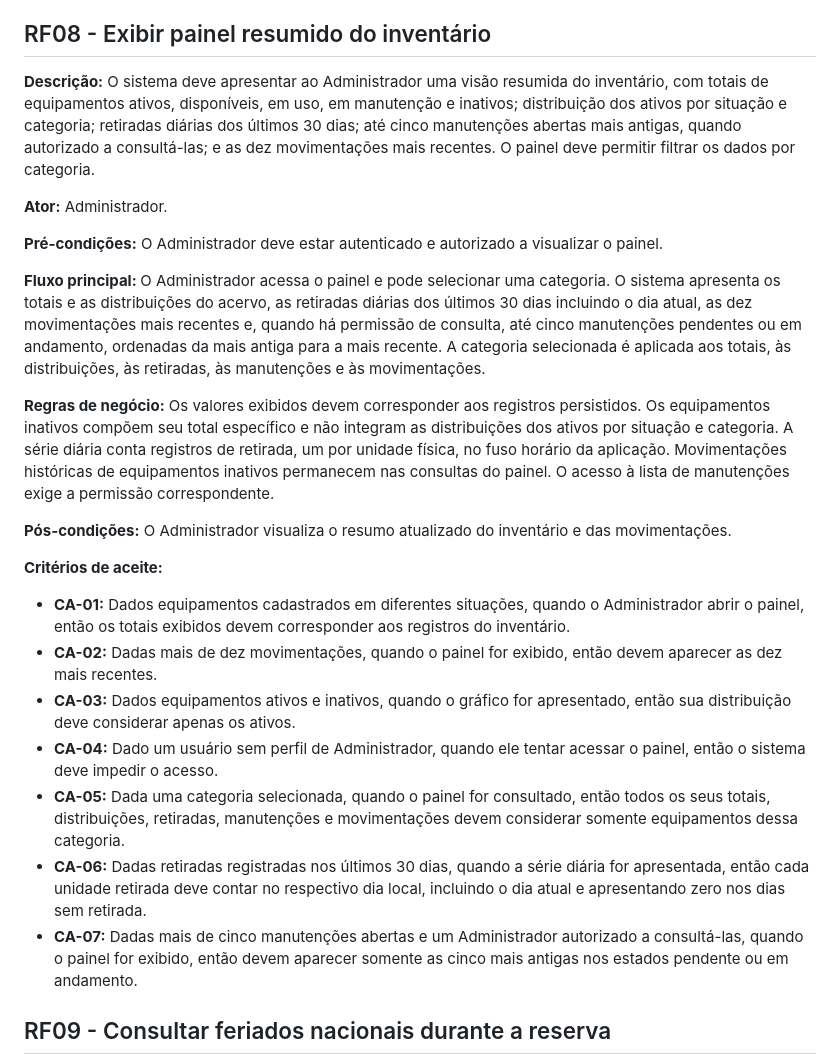
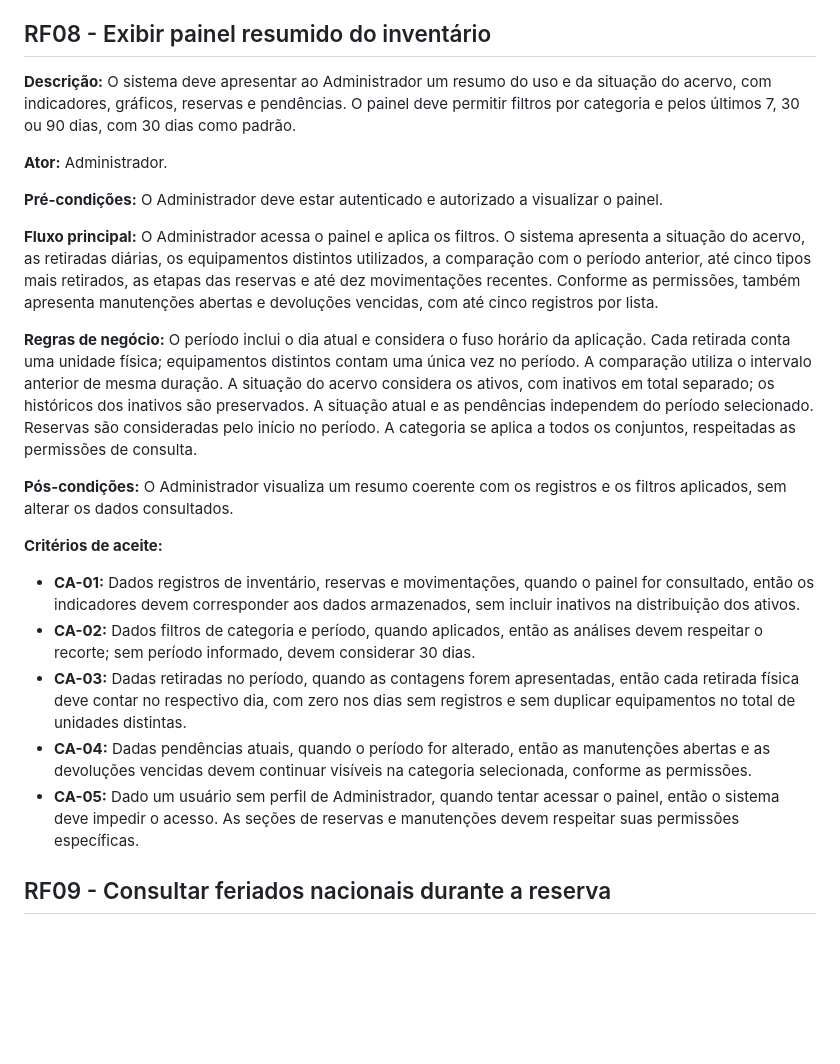
Before and after one commit to PietroNozella/SIGEE, a Markdown page: docs/requisitos/requisitos-funcionais.md, the part around the change. GitHub-like rendering; blank space fills up the shorter version.

Commit message:
docs: alinhar RF08 ao painel do inventario

```diff
--- a/docs/requisitos/requisitos-funcionais.md
+++ b/docs/requisitos/requisitos-funcionais.md
@@ -165,27 +165,25 @@ Os requisitos funcionais descrevem as operações definidas para o SIGEE. Para c
 
 ## RF08 - Exibir painel resumido do inventário
 
-<b>Descrição:</b> O sistema deve apresentar ao Administrador uma visão resumida do inventário, com totais de equipamentos ativos, disponíveis, em uso, em manutenção e inativos; distribuição dos ativos por situação e categoria; retiradas diárias dos últimos 30 dias; até cinco manutenções abertas mais antigas, quando autorizado a consultá-las; e as dez movimentações mais recentes. O painel deve permitir filtrar os dados por categoria.
+<b>Descrição:</b> O sistema deve apresentar ao Administrador um resumo do uso e da situação do acervo, com indicadores, gráficos, reservas e pendências. O painel deve permitir filtros por categoria e pelos últimos 7, 30 ou 90 dias, com 30 dias como padrão.
 
 <b>Ator:</b> Administrador.
 
 <b>Pré-condições:</b> O Administrador deve estar autenticado e autorizado a visualizar o painel.
 
-<b>Fluxo principal: </b>O Administrador acessa o painel e pode selecionar uma categoria. O sistema apresenta os totais e as distribuições do acervo, as retiradas diárias dos últimos 30 dias incluindo o dia atual, as dez movimentações mais recentes e, quando há permissão de consulta, até cinco manutenções pendentes ou em andamento, ordenadas da mais antiga para a mais recente. A categoria selecionada é aplicada aos totais, às distribuições, às retiradas, às manutenções e às movimentações.
+<b>Fluxo principal:</b> O Administrador acessa o painel e aplica os filtros. O sistema apresenta a situação do acervo, as retiradas diárias, os equipamentos distintos utilizados, a comparação com o período anterior, até cinco tipos mais retirados, as etapas das reservas e até dez movimentações recentes. Conforme as permissões, também apresenta manutenções abertas e devoluções vencidas, com até cinco registros por lista.
 
-<b>Regras de negócio:</b> Os valores exibidos devem corresponder aos registros persistidos. Os equipamentos inativos compõem seu total específico e não integram as distribuições dos ativos por situação e categoria. A série diária conta registros de retirada, um por unidade física, no fuso horário da aplicação. Movimentações históricas de equipamentos inativos permanecem nas consultas do painel. O acesso à lista de manutenções exige a permissão correspondente.
+<b>Regras de negócio:</b> O período inclui o dia atual e considera o fuso horário da aplicação. Cada retirada conta uma unidade física; equipamentos distintos contam uma única vez no período. A comparação utiliza o intervalo anterior de mesma duração. A situação do acervo considera os ativos, com inativos em total separado; os históricos dos inativos são preservados. A situação atual e as pendências independem do período selecionado. Reservas são consideradas pelo início no período. A categoria se aplica a todos os conjuntos, respeitadas as permissões de consulta.
 
-<b>Pós-condições:</b> O Administrador visualiza o resumo atualizado do inventário e das movimentações.
+<b>Pós-condições:</b> O Administrador visualiza um resumo coerente com os registros e os filtros aplicados, sem alterar os dados consultados.
 
 <b>Critérios de aceite:</b>
 
-- <b>CA-01:</b> Dados equipamentos cadastrados em diferentes situações, quando o Administrador abrir o painel, então os totais exibidos devem corresponder aos registros do inventário.
-- <b>CA-02:</b> Dadas mais de dez movimentações, quando o painel for exibido, então devem aparecer as dez mais recentes.
-- <b>CA-03:</b> Dados equipamentos ativos e inativos, quando o gráfico for apresentado, então sua distribuição deve considerar apenas os ativos.
-- <b>CA-04:</b> Dado um usuário sem perfil de Administrador, quando ele tentar acessar o painel, então o sistema deve impedir o acesso.
-- <b>CA-05:</b> Dada uma categoria selecionada, quando o painel for consultado, então todos os seus totais, distribuições, retiradas, manutenções e movimentações devem considerar somente equipamentos dessa categoria.
-- <b>CA-06:</b> Dadas retiradas registradas nos últimos 30 dias, quando a série diária for apresentada, então cada unidade retirada deve contar no respectivo dia local, incluindo o dia atual e apresentando zero nos dias sem retirada.
-- <b>CA-07:</b> Dadas mais de cinco manutenções abertas e um Administrador autorizado a consultá-las, quando o painel for exibido, então devem aparecer somente as cinco mais antigas nos estados pendente ou em andamento.
+- <b>CA-01:</b> Dados registros de inventário, reservas e movimentações, quando o painel for consultado, então os indicadores devem corresponder aos dados armazenados, sem incluir inativos na distribuição dos ativos.
+- <b>CA-02:</b> Dados filtros de categoria e período, quando aplicados, então as análises devem respeitar o recorte; sem período informado, devem considerar 30 dias.
+- <b>CA-03:</b> Dadas retiradas no período, quando as contagens forem apresentadas, então cada retirada física deve contar no respectivo dia, com zero nos dias sem registros e sem duplicar equipamentos no total de unidades distintas.
+- <b>CA-04:</b> Dadas pendências atuais, quando o período for alterado, então as manutenções abertas e as devoluções vencidas devem continuar visíveis na categoria selecionada, conforme as permissões.
+- <b>CA-05:</b> Dado um usuário sem perfil de Administrador, quando tentar acessar o painel, então o sistema deve impedir o acesso. As seções de reservas e manutenções devem respeitar suas permissões específicas.
 
 ## RF09 - Consultar feriados nacionais durante a reserva
 
```
